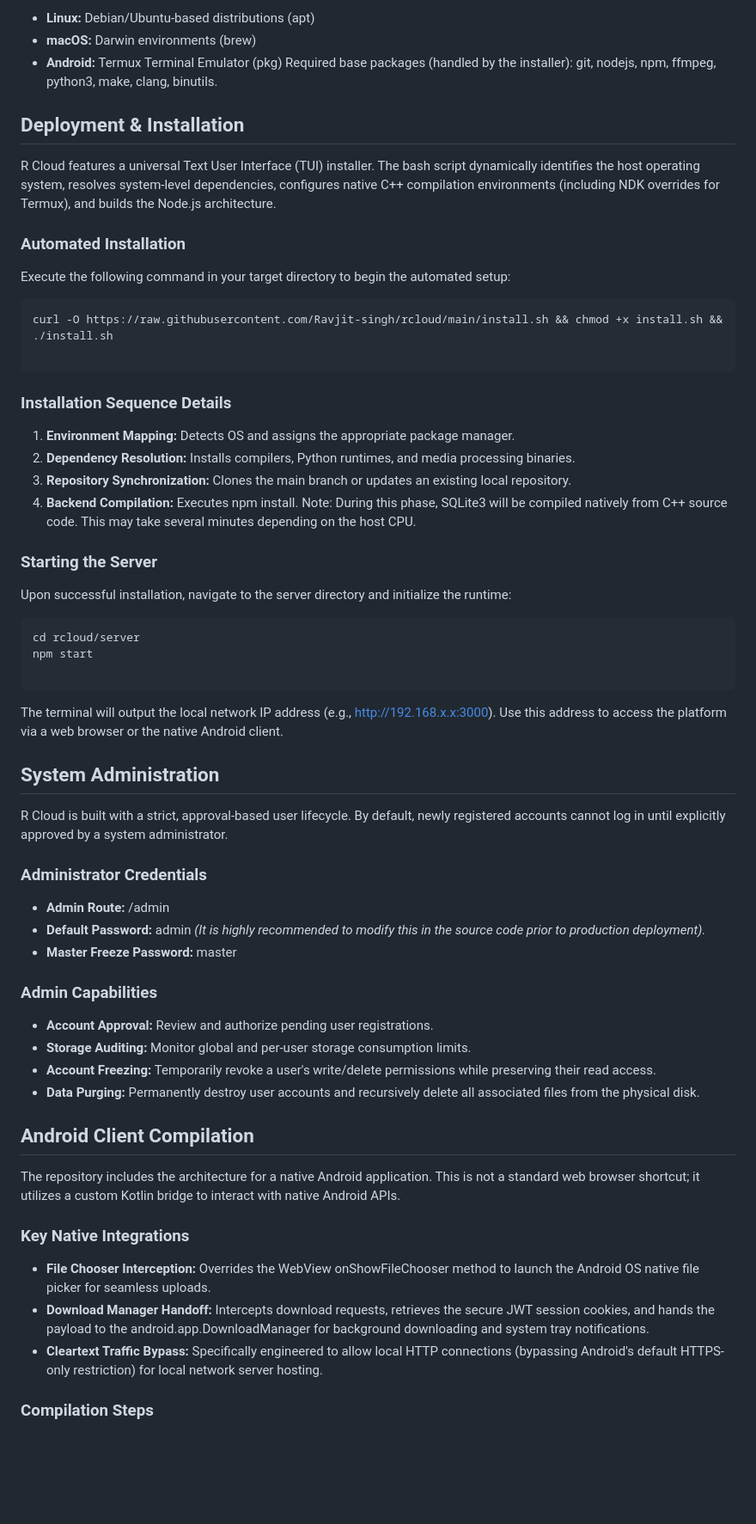
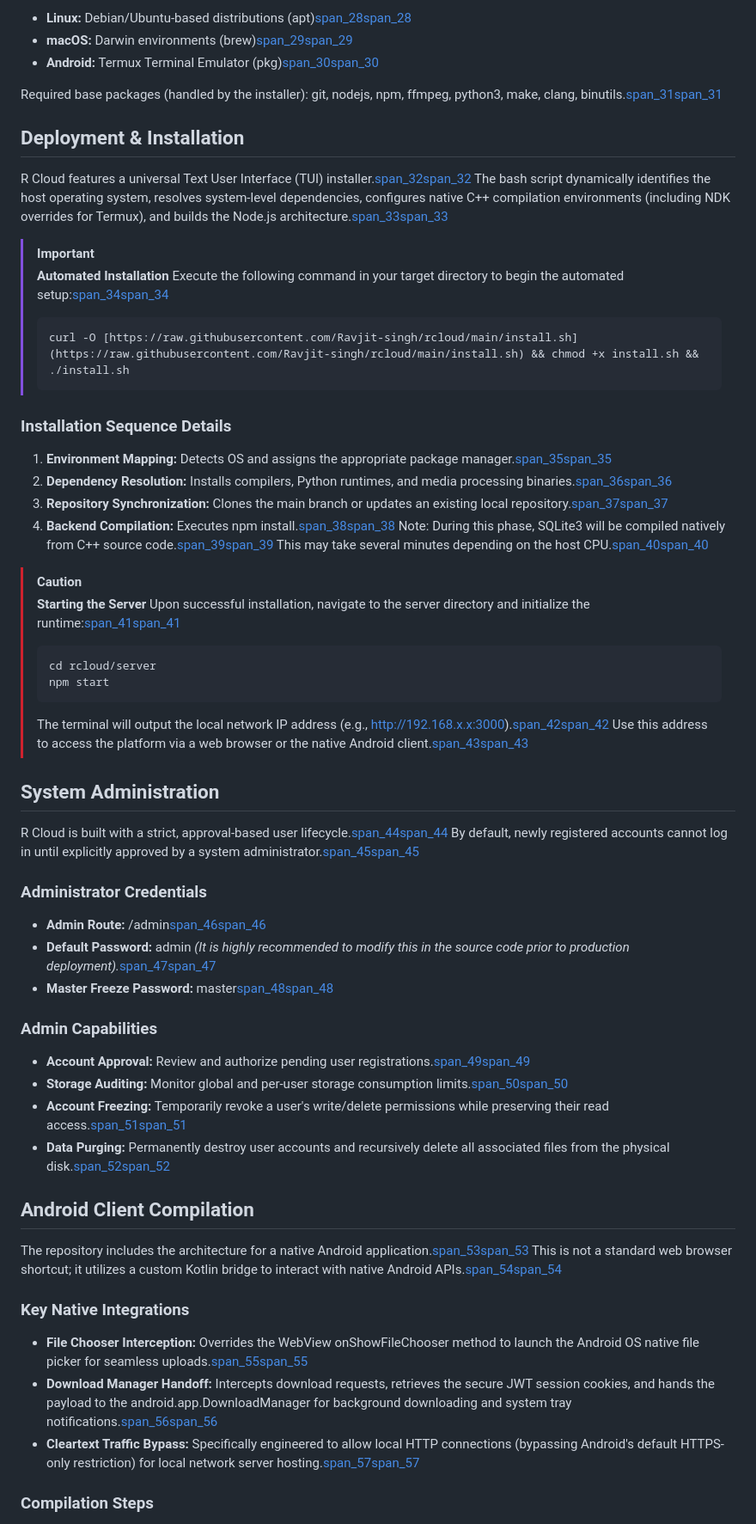
Before and after one commit to Ravjit-singh/rcloud, a Markdown page: README.md, the part around one of its changes. Shown at 86% size. Drawn GitHub-style; blank space fills up the shorter version.

Commit message:
formatted the readme

````diff
--- a/README.md
+++ b/README.md
@@ -36,44 +53,55 @@ The automated installation script is designed to handle dependency resolution. H
 Supported environments include:
- * **Linux:** Debian/Ubuntu-based distributions (apt)
- * **macOS:** Darwin environments (brew)
- * **Android:** Termux Terminal Emulator (pkg)
-Required base packages (handled by the installer): git, nodejs, npm, ffmpeg, python3, make, clang, binutils.
+ * **Linux:** Debian/Ubuntu-based distributions (apt)[span_28](start_span)[span_28](end_span)
+ * **macOS:** Darwin environments (brew)[span_29](start_span)[span_29](end_span)
+ * **Android:** Termux Terminal Emulator (pkg)[span_30](start_span)[span_30](end_span)
+
+Required base packages (handled by the installer): git, nodejs, npm, ffmpeg, python3, make, clang, binutils.[span_31](start_span)[span_31](end_span)
+
 ## Deployment & Installation
-R Cloud features a universal Text User Interface (TUI) installer. The bash script dynamically identifies the host operating system, resolves system-level dependencies, configures native C++ compilation environments (including NDK overrides for Termux), and builds the Node.js architecture.
-### Automated Installation
-Execute the following command in your target directory to begin the automated setup:
-```bash
-curl -O https://raw.githubusercontent.com/Ravjit-singh/rcloud/main/install.sh && chmod +x install.sh && ./install.sh
+R Cloud features a universal Text User Interface (TUI) installer.[span_32](start_span)[span_32](end_span) The bash script dynamically identifies the host operating system, resolves system-level dependencies, configures native C++ compilation environments (including NDK overrides for Termux), and builds the Node.js architecture.[span_33](start_span)[span_33](end_span)
 
-```
+> [!IMPORTANT]
+> **Automated Installation**
+> Execute the following command in your target directory to begin the automated setup:[span_34](start_span)[span_34](end_span)
+> ```bash
+> curl -O [https://raw.githubusercontent.com/Ravjit-singh/rcloud/main/install.sh](https://raw.githubusercontent.com/Ravjit-singh/rcloud/main/install.sh) && chmod +x install.sh && ./install.sh
+> ```
+
 ### Installation Sequence Details
- 1. **Environment Mapping:** Detects OS and assigns the appropriate package manager.
- 2. **Dependency Resolution:** Installs compilers, Python runtimes, and media processing binaries.
- 3. **Repository Synchronization:** Clones the main branch or updates an existing local repository.
- 4. **Backend Compilation:** Executes npm install. Note: During this phase, SQLite3 will be compiled natively from C++ source code. This may take several minutes depending on the host CPU.
-### Starting the Server
-Upon successful installation, navigate to the server directory and initialize the runtime:
-```bash
-cd rcloud/server
-npm start
+ 1. **Environment Mapping:** Detects OS and assigns the appropriate package manager.[span_35](start_span)[span_35](end_span)
+ 2. **Dependency Resolution:** Installs compilers, Python runtimes, and media processing binaries.[span_36](start_span)[span_36](end_span)
+ 3. **Repository Synchronization:** Clones the main branch or updates an existing local repository.[span_37](start_span)[span_37](end_span)
+ 4. **Backend Compilation:** Executes npm install.[span_38](start_span)[span_38](end_span) Note: During this phase, SQLite3 will be compiled natively from C++ source code.[span_39](start_span)[span_39](end_span) This may take several minutes depending on the host CPU.[span_40](start_span)[span_40](end_span)
 
-```
-The terminal will output the local network IP address (e.g., http://192.168.x.x:3000). Use this address to access the platform via a web browser or the native Android client.
+> [!CAUTION]
+> **Starting the Server**
+> Upon successful installation, navigate to the server directory and initialize the runtime:[span_41](start_span)[span_41](end_span)
+> ```bash
+> cd rcloud/server
+> npm start
+> ```
+> The terminal will output the local network IP address (e.g., http://192.168.x.x:3000).[span_42](start_span)[span_42](end_span) Use this address to access the platform via a web browser or the native Android client.[span_43](start_span)[span_43](end_span)
+
 ## System Administration
-R Cloud is built with a strict, approval-based user lifecycle. By default, newly registered accounts cannot log in until explicitly approved by a system administrator.
+R Cloud is built with a strict, approval-based user lifecycle.[span_44](start_span)[span_44](end_span) By default, newly registered accounts cannot log in until explicitly approved by a system administrator.[span_45](start_span)[span_45](end_span)
+
 ### Administrator Credentials
- * **Admin Route:** /admin
- * **Default Password:** admin *(It is highly recommended to modify this in the source code prior to production deployment).*
- * **Master Freeze Password:** master
+ * **Admin Route:** /admin[span_46](start_span)[span_46](end_span)
+ * **Default Password:** admin *(It is highly recommended to modify this in the source code prior to production deployment).*[span_47](start_span)[span_47](end_span)
+ * **Master Freeze Password:** master[span_48](start_span)[span_48](end_span)
+
 ### Admin Capabilities
- * **Account Approval:** Review and authorize pending user registrations.
- * **Storage Auditing:** Monitor global and per-user storage consumption limits.
- * **Account Freezing:** Temporarily revoke a user's write/delete permissions while preserving their read access.
- * **Data Purging:** Permanently destroy user accounts and recursively delete all associated files from the physical disk.
+ * **Account Approval:** Review and authorize pending user registrations.[span_49](start_span)[span_49](end_span)
+ * **Storage Auditing:** Monitor global and per-user storage consumption limits.[span_50](start_span)[span_50](end_span)
+ * **Account Freezing:** Temporarily revoke a user's write/delete permissions while preserving their read access.[span_51](start_span)[span_51](end_span)
+ * **Data Purging:** Permanently destroy user accounts and recursively delete all associated files from the physical disk.[span_52](start_span)[span_52](end_span)
+
 ## Android Client Compilation
-The repository includes the architecture for a native Android application. This is not a standard web browser shortcut; it utilizes a custom Kotlin bridge to interact with native Android APIs.
+The repository includes the architecture for a native Android application.[span_53](start_span)[span_53](end_span) This is not a standard web browser shortcut; it utilizes a custom Kotlin bridge to interact with native Android APIs.[span_54](start_span)[span_54](end_span)
+
 ### Key Native Integrations
- * **File Chooser Interception:** Overrides the WebView onShowFileChooser method to launch the Android OS native file picker for seamless uploads.
- * **Download Manager Handoff:** Intercepts download requests, retrieves the secure JWT session cookies, and hands the payload to the android.app.DownloadManager for background downloading and system tray notifications.
- * **Cleartext Traffic Bypass:** Specifically engineered to allow local HTTP connections (bypassing Android's default HTTPS-only restriction) for local network server hosting.
+ * **File Chooser Interception:** Overrides the WebView onShowFileChooser method to launch the Android OS native file picker for seamless uploads.[span_55](start_span)[span_55](end_span)
+ * **Download Manager Handoff:** Intercepts download requests, retrieves the secure JWT session cookies, and hands the payload to the android.app.DownloadManager for background downloading and system tray notifications.[span_56](start_span)[span_56](end_span)
+ * **Cleartext Traffic Bypass:** Specifically engineered to allow local HTTP connections (bypassing Android's default HTTPS-only restriction) for local network server hosting.[span_57](start_span)[span_57](end_span)
+
 ### Compilation Steps
````
Also changed, not shown: other parts of README.md (+62 -39 lines).
